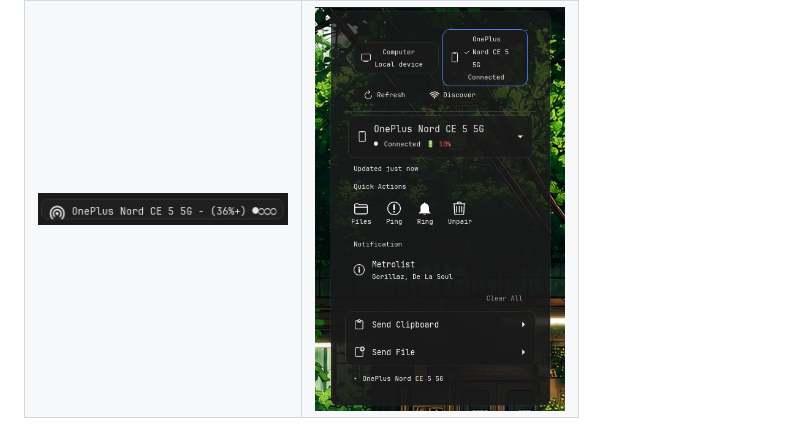
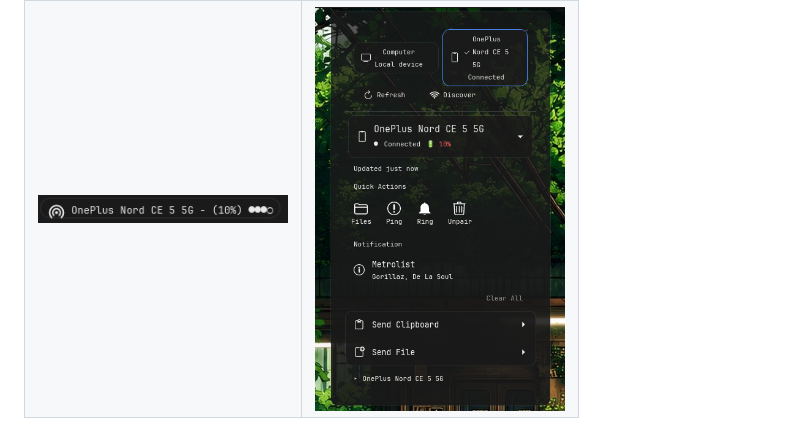
Before and after one commit to AceMythos/cosmic-connect, a Markdown page: README.md, the part around the change. Rendered like a GitHub page; pictures changed too: screenshots/panel2.png (added).

Commit message:
update Screenshots

```diff
--- a/README.md
+++ b/README.md
@@ -16,7 +16,7 @@ Star the repo if you use it.
     <td><b>Popup with device controls</b></td>
   </tr>
   <tr>
-    <td><a href="screenshots/panel.jpeg"><img src="screenshots/panel.jpeg" width="250"></a></td>
+    <td><a href="screenshots/panel.jpeg"><img src="screenshots/panel2.png" width="250"></a></td>
     <td><a href="screenshots/popup.jpeg"><img src="screenshots/popup2.png" width="250"></a></td>
   </tr>
 </table>
```
